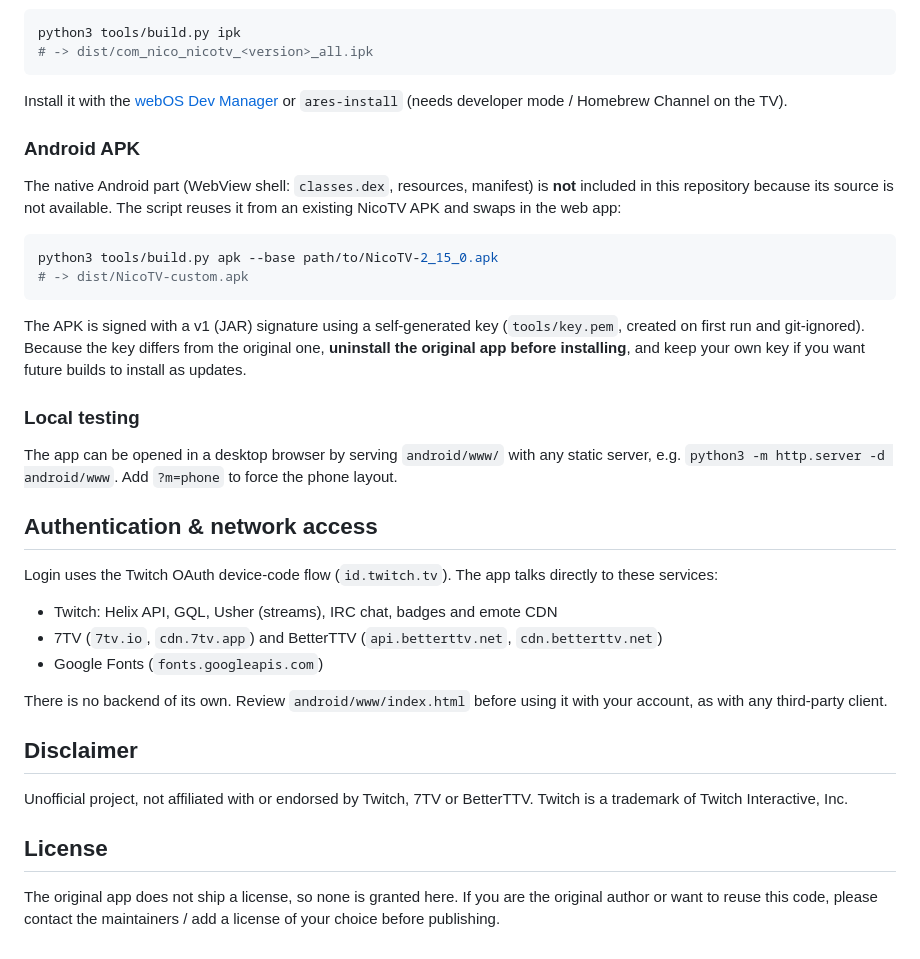
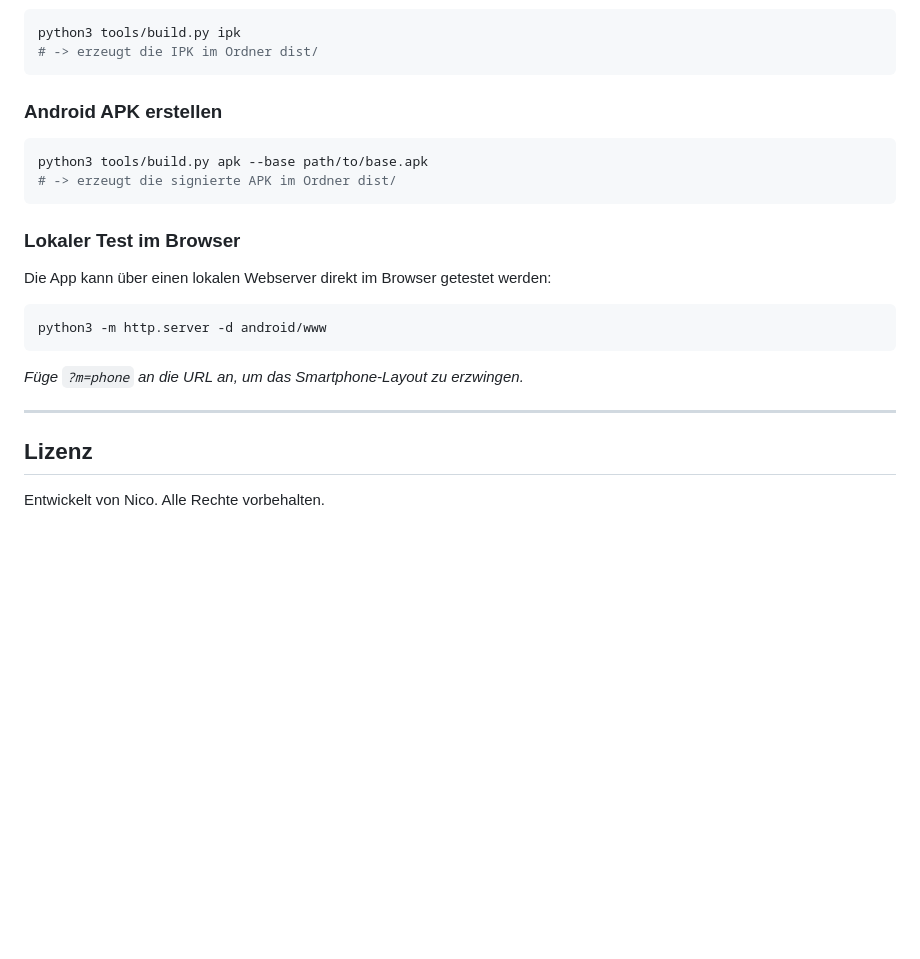
Before and after one commit to Nicominecith/Nicominecithtv, a Markdown page: README.md, the part around one of its changes. Drawn GitHub-style; blank space fills up the shorter version.

````diff
--- a/README.md
+++ b/README.md
@@ -45,39 +75,23 @@ Requirements: Python 3. For the APK additionally `openssl` in your `PATH`.
 ```bash
 python3 tools/build.py ipk
-# -> dist/com_nico_nicotv_<version>_all.ipk
+# -> erzeugt die IPK im Ordner dist/
 ```
 
-Install it with the [webOS Dev Manager](https://github.com/webosbrew/dev-manager-desktop) or `ares-install` (needs developer mode / Homebrew Channel on the TV).
-
-### Android APK
-
-The native Android part (WebView shell: `classes.dex`, resources, manifest) is **not** included in this repository because its source is not available. The script reuses it from an existing NicoTV APK and swaps in the web app:
-
+### Android APK erstellen
 ```bash
-python3 tools/build.py apk --base path/to/NicoTV-2_15_0.apk
-# -> dist/NicoTV-custom.apk
+python3 tools/build.py apk --base path/to/base.apk
+# -> erzeugt die signierte APK im Ordner dist/
 ```
 
-The APK is signed with a v1 (JAR) signature using a self-generated key (`tools/key.pem`, created on first run and git-ignored). Because the key differs from the original one, **uninstall the original app before installing**, and keep your own key if you want future builds to install as updates.
+### Lokaler Test im Browser
+Die App kann über einen lokalen Webserver direkt im Browser getestet werden:
+```bash
+python3 -m http.server -d android/www
+```
+*Füge `?m=phone` an die URL an, um das Smartphone-Layout zu erzwingen.*
 
-### Local testing
+---
 
-The app can be opened in a desktop browser by serving `android/www/` with any static server, e.g. `python3 -m http.server -d android/www`. Add `?m=phone` to force the phone layout.
+## Lizenz
 
-## Authentication & network access
-
-Login uses the Twitch OAuth device-code flow (`id.twitch.tv`). The app talks directly to these services:
-
-- Twitch: Helix API, GQL, Usher (streams), IRC chat, badges and emote CDN
-- 7TV (`7tv.io`, `cdn.7tv.app`) and BetterTTV (`api.betterttv.net`, `cdn.betterttv.net`)
-- Google Fonts (`fonts.googleapis.com`)
-
-There is no backend of its own. Review `android/www/index.html` before using it with your account, as with any third-party client.
-
-## Disclaimer
-
-Unofficial project, not affiliated with or endorsed by Twitch, 7TV or BetterTTV. Twitch is a trademark of Twitch Interactive, Inc.
-
-## License
-
-The original app does not ship a license, so none is granted here. If you are the original author or want to reuse this code, please contact the maintainers / add a license of your choice before publishing.
+Entwickelt von Nico. Alle Rechte vorbehalten.
````
Also changed, not shown: other parts of README.md (+57 -27 lines).
